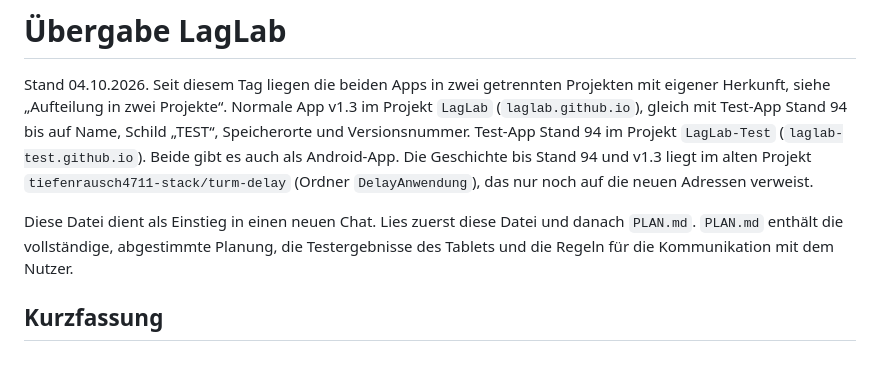
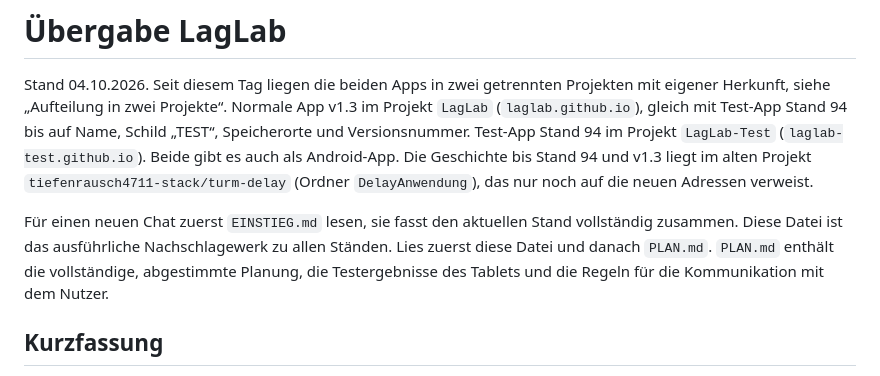
Before and after one commit to laglab/laglab.github.io, a Markdown page: UEBERGABE.md, the part around the change. Rendered like a GitHub page.

Commit message:
EINSTIEG.md: vollständige Beschreibung für einen neuen Chat
Co-Authored-By: Claude Opus 5.5 <noreply@anthropic.com>

```diff
--- a/UEBERGABE.md
+++ b/UEBERGABE.md
@@ -2,7 +2,7 @@
 
 Stand 04.10.2026. Seit diesem Tag liegen die beiden Apps in zwei getrennten Projekten mit eigener Herkunft, siehe „Aufteilung in zwei Projekte“. Normale App v1.3 im Projekt `LagLab` (`laglab.github.io`), gleich mit Test-App Stand 94 bis auf Name, Schild „TEST“, Speicherorte und Versionsnummer. Test-App Stand 94 im Projekt `LagLab-Test` (`laglab-test.github.io`). Beide gibt es auch als Android-App. Die Geschichte bis Stand 94 und v1.3 liegt im alten Projekt `tiefenrausch4711-stack/turm-delay` (Ordner `DelayAnwendung`), das nur noch auf die neuen Adressen verweist.
 
-Diese Datei dient als Einstieg in einen neuen Chat. Lies zuerst diese Datei und danach `PLAN.md`. `PLAN.md` enthält die vollständige, abgestimmte Planung, die Testergebnisse des Tablets und die Regeln für die Kommunikation mit dem Nutzer.
+Für einen neuen Chat zuerst `EINSTIEG.md` lesen, sie fasst den aktuellen Stand vollständig zusammen. Diese Datei ist das ausführliche Nachschlagewerk zu allen Ständen. Lies zuerst diese Datei und danach `PLAN.md`. `PLAN.md` enthält die vollständige, abgestimmte Planung, die Testergebnisse des Tablets und die Regeln für die Kommunikation mit dem Nutzer.
 
 ## Kurzfassung
 
```
Also changed, not shown: EINSTIEG.md (added, +193 -0 lines).
